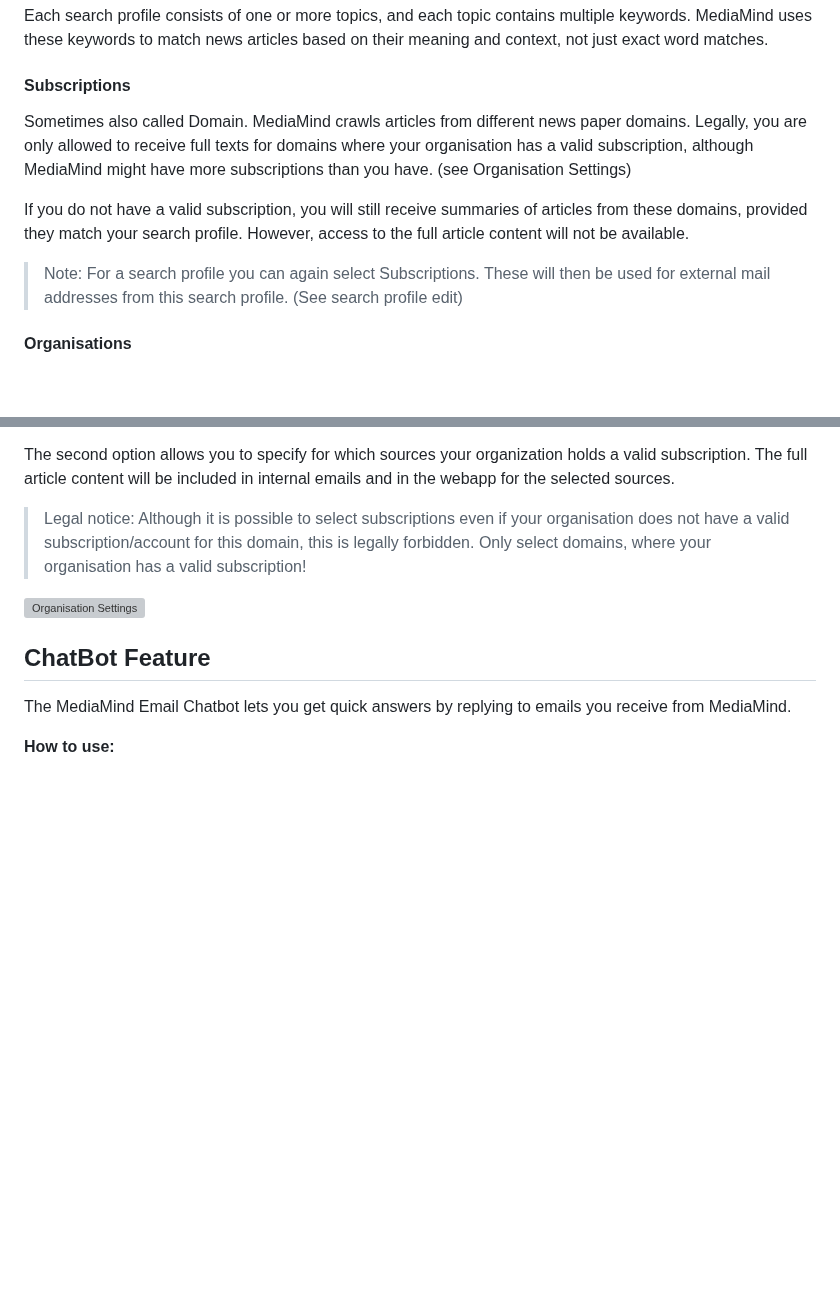
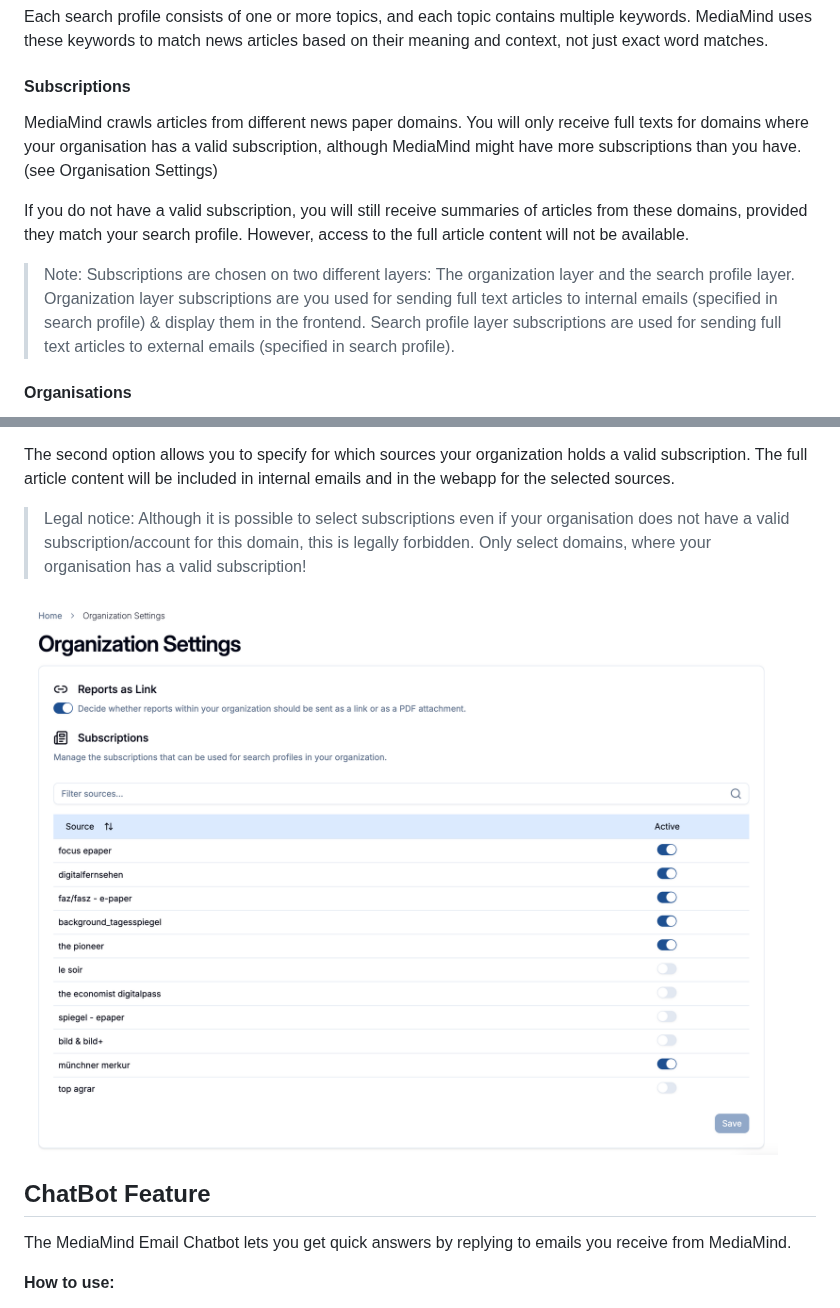
Before and after one commit to jst-seminar-rostlab-tum/eutop-mediamind, a Markdown page: docs/USER_GUIDE.md, 2 parts joined by grey strips. Rendered like a GitHub page; blank space fills up the shorter version; grey boxes are pictures that could not be loaded.

Commit message:
include changes

```diff
--- a/docs/USER_GUIDE.md
+++ b/docs/USER_GUIDE.md
@@ -18,11 +18,11 @@ Each search profile consists of one or more topics, and each topic contains mult
 
 #### Subscriptions
 
-Sometimes also called Domain. MediaMind crawls articles from different news paper domains. Legally, you are only allowed to receive full texts for domains where your organisation has a valid subscription, although MediaMind might have more subscriptions than you have. (see Organisation Settings)
+MediaMind crawls articles from different news paper domains. You will only receive full texts for domains where your organisation has a valid subscription, although MediaMind might have more subscriptions than you have. (see Organisation Settings)
 
 If you do not have a valid subscription, you will still receive summaries of articles from these domains, provided they match your search profile. However, access to the full article content will not be available.
 
-> Note: For a search profile you can again select Subscriptions. These will then be used for external mail addresses from this search profile. (See search profile edit)
+> Note: Subscriptions are chosen on two different layers: The organization layer and the search profile layer. Organization layer subscriptions are you used for sending full text articles to internal emails (specified in search profile) & display them in the frontend. Search profile layer subscriptions are used for sending full text articles to external emails (specified in search profile).
 
 #### Organisations
 
@@ -120,7 +120,7 @@ The second option allows you to specify for which sources your organization hold
 > Legal notice: Although it is possible to select subscriptions even if your organisation does not have a valid subscription/account for this domain, this is legally forbidden.
 > Only select domains, where your organisation has a valid subscription!
 
-![Organisation Settings](assets/organisation-settings.png.png)
+![Organisation Settings](assets/organisation-settings.png)
 
 ## ChatBot Feature
 
```
